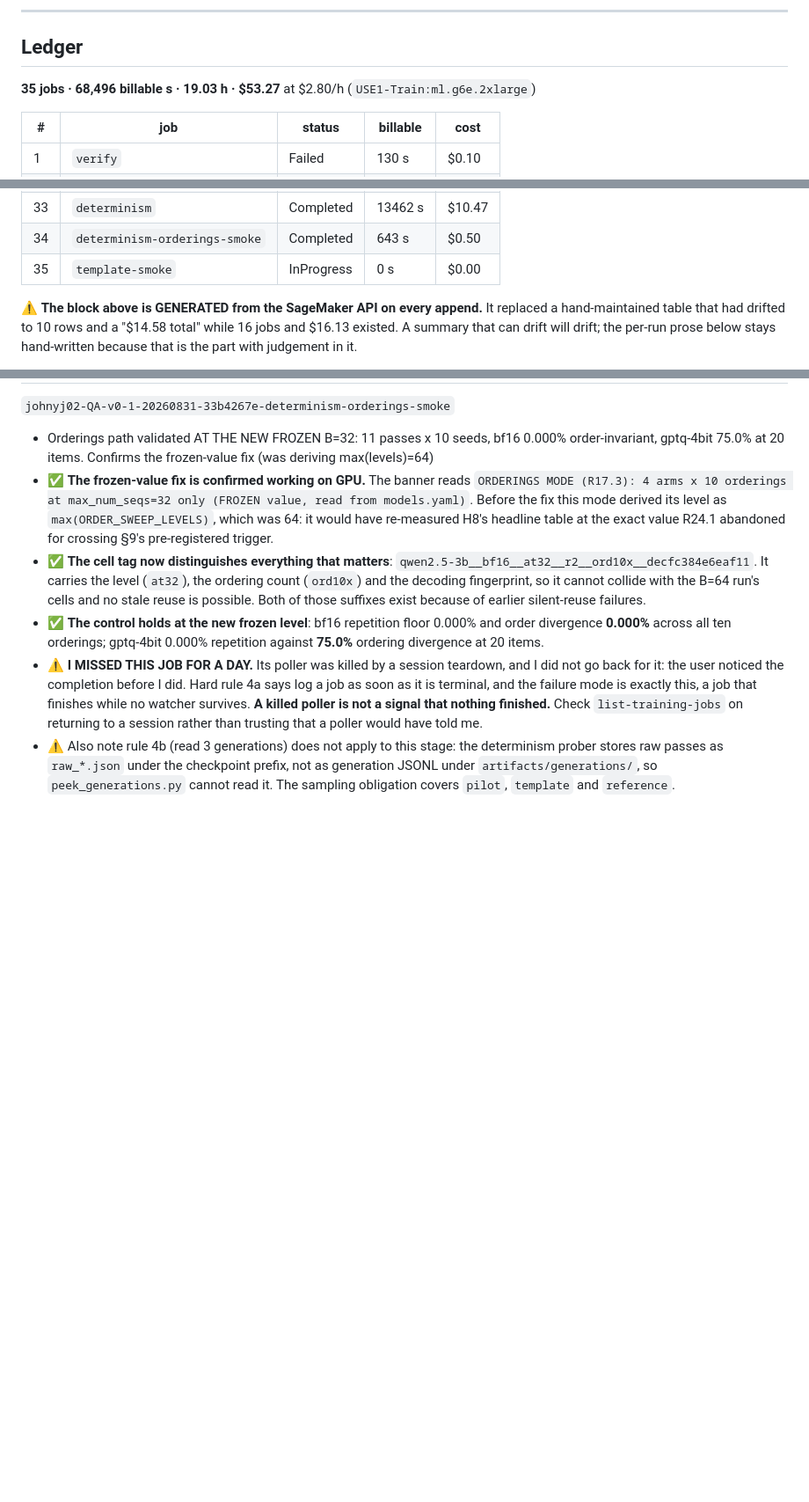
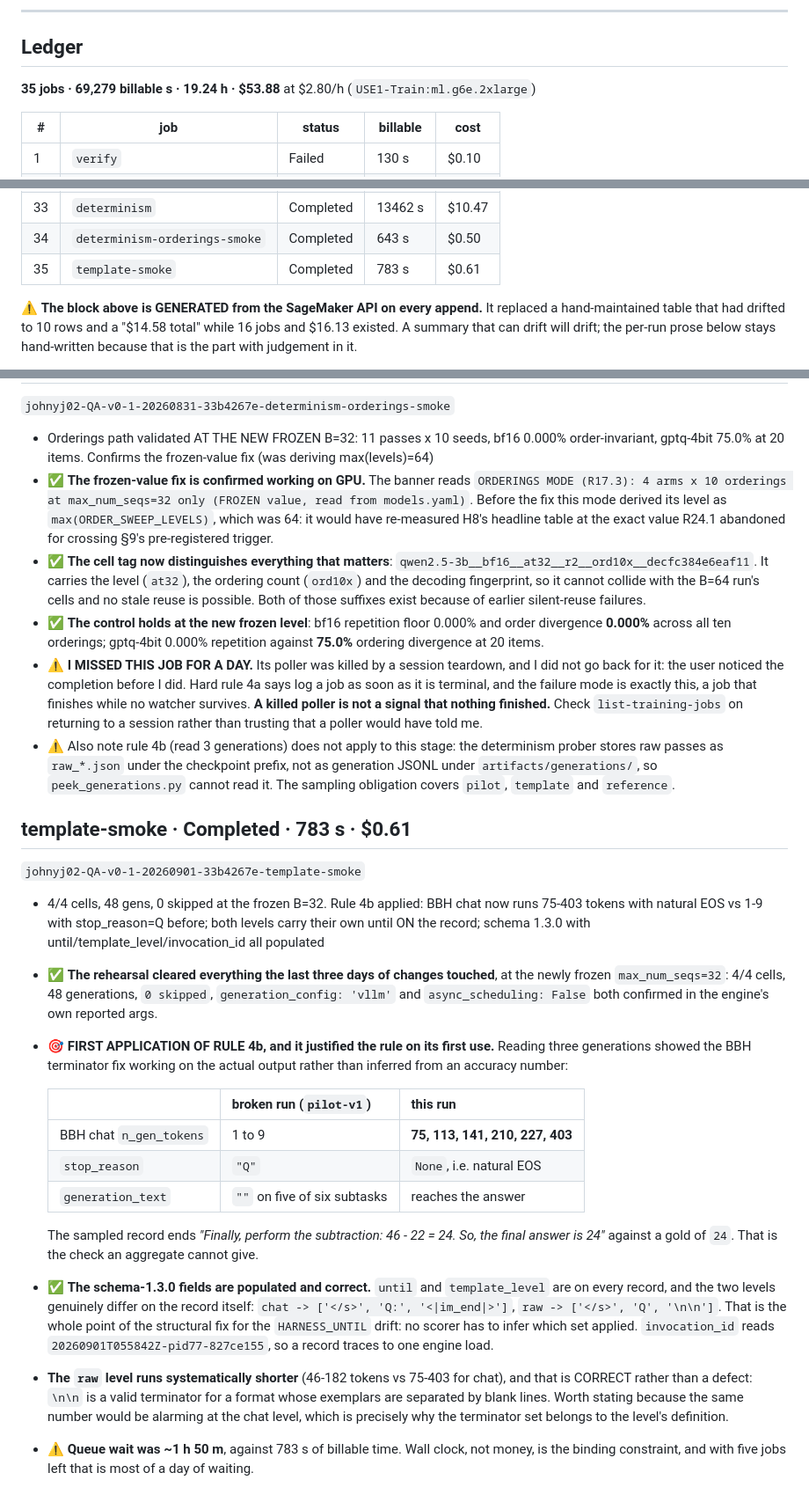
Before and after one commit to johnyj02/llm-quantization-bench, a Markdown page: notes/RUNLOG.md, 3 parts joined by grey strips. Shown at 88% size. GitHub-like rendering; blank space fills up the shorter version.

Commit message:
Log the template smoke: rule 4b justified itself on first use
4/4 cells, 48 generations, 0 skipped at the newly frozen max_num_seqs=32, with
generation_config vllm and async_scheduling False both confirmed in the engine's reported args.

The new sampling obligation earned its place immediately. Reading three generations showed the
BBH terminator fix working on the actual OUTPUT rather than inferred from an accuracy number:
chat-level BBH now runs 75 to 403 tokens ending in natural EOS, against 1 to 9 tokens with
stop_reason='Q' and empty text in the broken run. The sampled record ends 'the final answer is
24' against a gold of 24.

The schema 1.3.0 fields are populated and behave as designed: until and template_level are on
every record, and the two levels genuinely differ there, chat carrying ['</s>','Q:','<|im_end|>']
and raw carrying ['</s>','Q','\n\n']. That is the entire point of the structural fix for the
HARNESS_UNTIL drift, since no scorer now has to infer which set applied. invocation_id traces a
record to one engine load.

Noted that the raw level running shorter (46-182 vs 75-403) is correct rather than a defect,
because \n\n is a valid terminator for a format whose exemplars are blank-line separated. The
same number would be alarming at the chat level, which is why the terminator set belongs to the
level's definition.

Queue wait was about 1 h 50 m against 783 s billable. Wall clock is the binding constraint.

```diff
--- a/notes/RUNLOG.md
+++ b/notes/RUNLOG.md
@@ -18,7 +18,7 @@ Related files, kept separate on purpose:
 ## Ledger
 
 <!-- LEDGER:BEGIN — generated by scripts/logrun.sh; do not hand-edit -->
-**35 jobs · 68,496 billable s · 19.03 h · $53.27** at $2.80/h (`USE1-Train:ml.g6e.2xlarge`)
+**35 jobs · 69,279 billable s · 19.24 h · $53.88** at $2.80/h (`USE1-Train:ml.g6e.2xlarge`)
 
 | # | job | status | billable | cost |
 |---|---|---|---|---|
@@ -56,7 +56,7 @@ Related files, kept separate on purpose:
 | 32 | `diagnose-r2` | Completed | 748 s | $0.58 |
 | 33 | `determinism` | Completed | 13462 s | $10.47 |
 | 34 | `determinism-orderings-smoke` | Completed | 643 s | $0.50 |
-| 35 | `template-smoke` | InProgress | 0 s | $0.00 |
+| 35 | `template-smoke` | Completed | 783 s | $0.61 |
 
 <!-- LEDGER:END -->
 
@@ -1141,3 +1141,35 @@ frozen configuration sits above a threshold we registered in advance. Raised as
   stores raw passes as `raw_*.json` under the checkpoint prefix, not as generation JSONL under
   `artifacts/generations/`, so `peek_generations.py` cannot read it. The sampling obligation
   covers `pilot`, `template` and `reference`.
+
+## template-smoke · Completed · 783 s · $0.61
+
+`johnyj02-QA-v0-1-20260901-33b4267e-template-smoke`
+
+- 4/4 cells, 48 gens, 0 skipped at the frozen B=32. Rule 4b applied: BBH chat now runs 75-403 tokens with natural EOS vs 1-9 with stop_reason=Q before; both levels carry their own until ON the record; schema 1.3.0 with until/template_level/invocation_id all populated
+- ✅ **The rehearsal cleared everything the last three days of changes touched**, at the newly
+  frozen `max_num_seqs=32`: 4/4 cells, 48 generations, `0 skipped`, `generation_config: 'vllm'`
+  and `async_scheduling: False` both confirmed in the engine's own reported args.
+- 🎯 **FIRST APPLICATION OF RULE 4b, and it justified the rule on its first use.** Reading three
+  generations showed the BBH terminator fix working on the actual output rather than inferred
+  from an accuracy number:
+
+  | | broken run (`pilot-v1`) | this run |
+  |---|---|---|
+  | BBH chat `n_gen_tokens` | 1 to 9 | **75, 113, 141, 210, 227, 403** |
+  | `stop_reason` | `"Q"` | `None`, i.e. natural EOS |
+  | `generation_text` | `""` on five of six subtasks | reaches the answer |
+
+  The sampled record ends *"Finally, perform the subtraction: 46 - 22 = 24. So, the final answer
+  is 24"* against a gold of `24`. That is the check an aggregate cannot give.
+- ✅ **The schema-1.3.0 fields are populated and correct.** `until` and `template_level` are on
+  every record, and the two levels genuinely differ on the record itself:
+  `chat -> ['</s>', 'Q:', '<|im_end|>']`, `raw -> ['</s>', 'Q', '\n\n']`. That is the whole point
+  of the structural fix for the `HARNESS_UNTIL` drift: no scorer has to infer which set applied.
+  `invocation_id` reads `20260901T055842Z-pid77-827ce155`, so a record traces to one engine load.
+- **The `raw` level runs systematically shorter** (46-182 tokens vs 75-403 for chat), and that is
+  CORRECT rather than a defect: `\n\n` is a valid terminator for a format whose exemplars are
+  separated by blank lines. Worth stating because the same number would be alarming at the chat
+  level, which is precisely why the terminator set belongs to the level's definition.
+- ⚠️ **Queue wait was ~1 h 50 m**, against 783 s of billable time. Wall clock, not money, is the
+  binding constraint, and with five jobs left that is most of a day of waiting.
```
